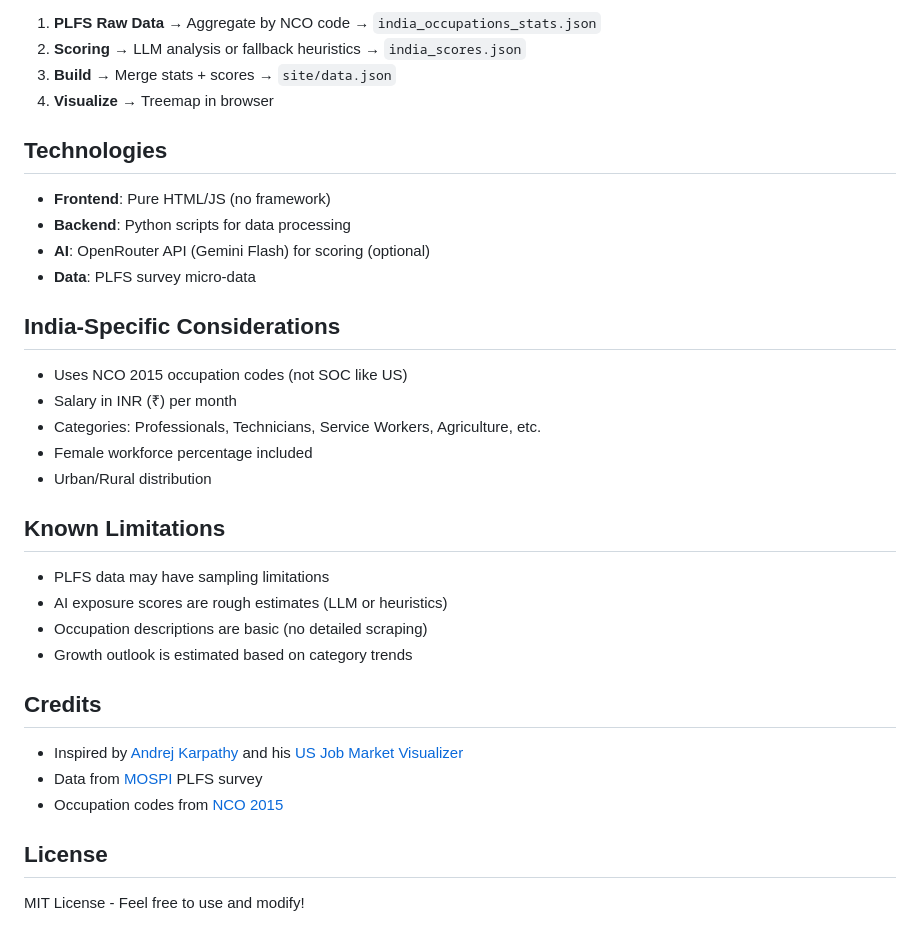
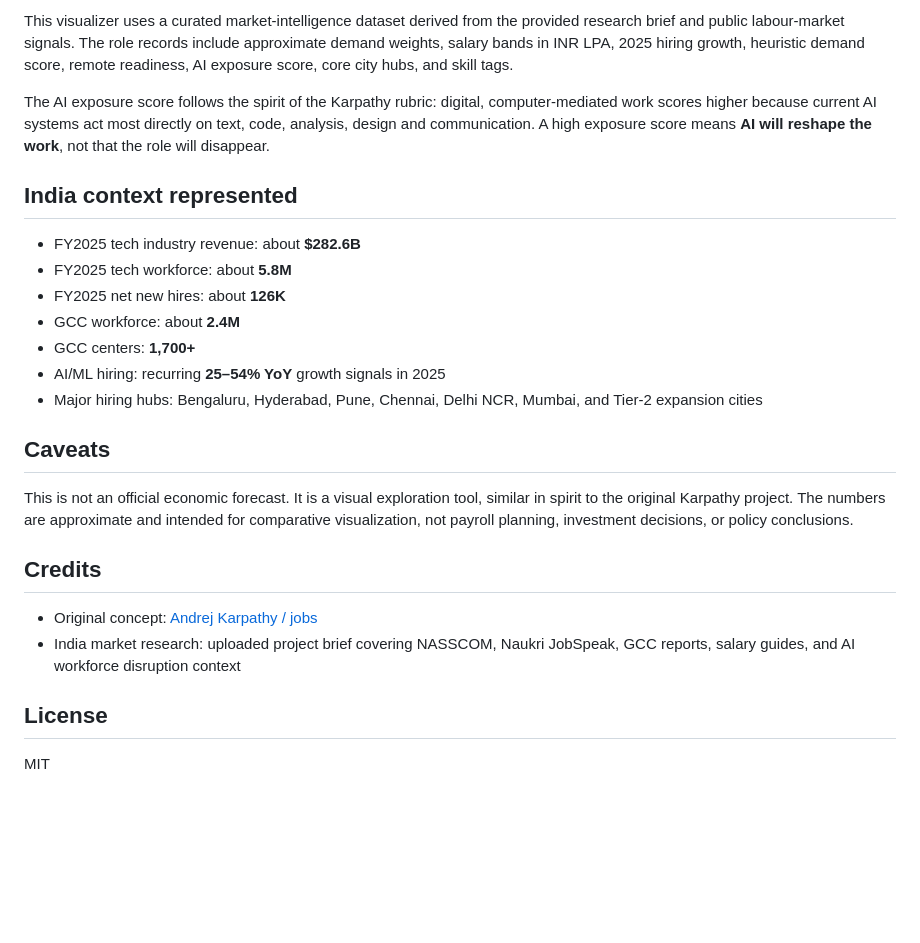
Before and after one commit to PsProsen-Dev/India-Job-Market-Visualizer-By-OpenCode-CLI, a Markdown page: README.md, the part around one of its changes. Rendered like a GitHub page; blank space fills up the shorter version.

Commit message:
Document production India jobs visualizer

```diff
--- a/README.md
+++ b/README.md
@@ -89,37 +60,27 @@ India-Job-Market-Visualizer-By-OpenCode-CLI/
 
-1. **PLFS Raw Data** → Aggregate by NCO code → `india_occupations_stats.json`
-2. **Scoring** → LLM analysis or fallback heuristics → `india_scores.json`
-3. **Build** → Merge stats + scores → `site/data.json`
-4. **Visualize** → Treemap in browser
+This visualizer uses a curated market-intelligence dataset derived from the provided research brief and public labour-market signals. The role records include approximate demand weights, salary bands in INR LPA, 2025 hiring growth, heuristic demand score, remote readiness, AI exposure score, core city hubs, and skill tags.
 
-## Technologies
+The AI exposure score follows the spirit of the Karpathy rubric: digital, computer-mediated work scores higher because current AI systems act most directly on text, code, analysis, design and communication. A high exposure score means **AI will reshape the work**, not that the role will disappear.
 
-- **Frontend**: Pure HTML/JS (no framework)
-- **Backend**: Python scripts for data processing
-- **AI**: OpenRouter API (Gemini Flash) for scoring (optional)
-- **Data**: PLFS survey micro-data
+## India context represented
 
-## India-Specific Considerations
+- FY2025 tech industry revenue: about **$282.6B**
+- FY2025 tech workforce: about **5.8M**
+- FY2025 net new hires: about **126K**
+- GCC workforce: about **2.4M**
+- GCC centers: **1,700+**
+- AI/ML hiring: recurring **25–54% YoY** growth signals in 2025
+- Major hiring hubs: Bengaluru, Hyderabad, Pune, Chennai, Delhi NCR, Mumbai, and Tier-2 expansion cities
 
-- Uses NCO 2015 occupation codes (not SOC like US)
-- Salary in INR (₹) per month
-- Categories: Professionals, Technicians, Service Workers, Agriculture, etc.
-- Female workforce percentage included
-- Urban/Rural distribution
+## Caveats
 
-## Known Limitations
-
-- PLFS data may have sampling limitations
-- AI exposure scores are rough estimates (LLM or heuristics)
-- Occupation descriptions are basic (no detailed scraping)
-- Growth outlook is estimated based on category trends
+This is not an official economic forecast. It is a visual exploration tool, similar in spirit to the original Karpathy project. The numbers are approximate and intended for comparative visualization, not payroll planning, investment decisions, or policy conclusions.
 
 ## Credits
 
-- Inspired by [Andrej Karpathy](https://karpathy.ai/) and his [US Job Market Visualizer](https://karpathy.ai/jobs/)
-- Data from [MOSPI](https://www.mospi.gov.in/) PLFS survey
-- Occupation codes from [NCO 2015](https://dge.gov.in/dge/hi/nco-2015)
+- Original concept: [Andrej Karpathy / jobs](https://github.com/karpathy/jobs)
+- India market research: uploaded project brief covering NASSCOM, Naukri JobSpeak, GCC reports, salary guides, and AI workforce disruption context
 
 ## License
 
-MIT License - Feel free to use and modify!
+MIT
```
Also changed, not shown: other parts of README.md (+43 -72 lines).
